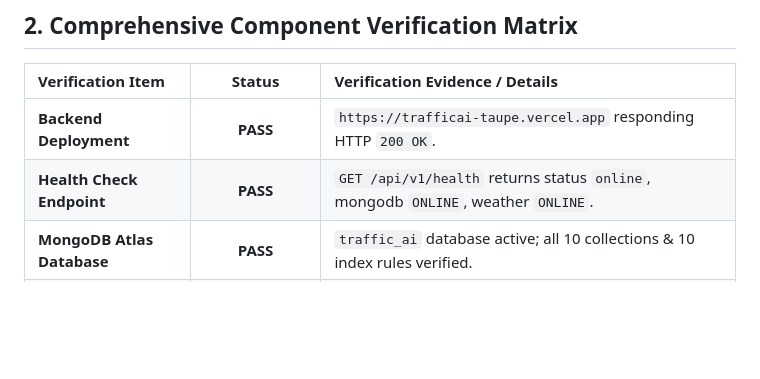
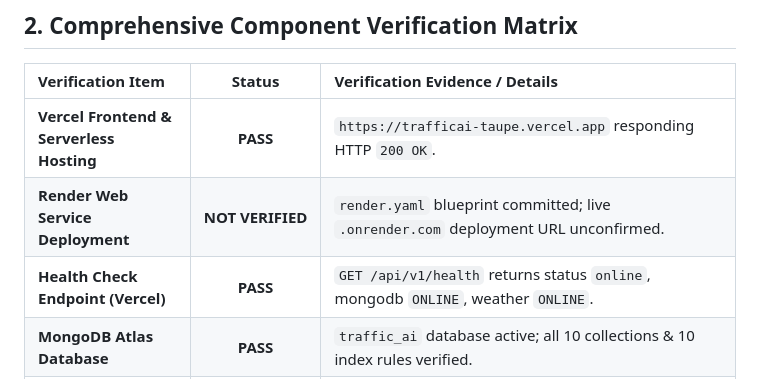
Before and after one commit to AR955593/Traffic-AI, a Markdown page: PRODUCTION_DEPLOYMENT_REPORT.md, the part around the change. GitHub-like rendering; blank space fills up the shorter version.

Commit message:
Docs: Update deployment matrix to explicitly clarify Render status as NOT VERIFIED

```diff
--- a/PRODUCTION_DEPLOYMENT_REPORT.md
+++ b/PRODUCTION_DEPLOYMENT_REPORT.md
@@ -18,8 +18,9 @@
 
 | Verification Item | Status | Verification Evidence / Details |
 | :--- | :---: | :--- |
-| **Backend Deployment** | **PASS** | `https://trafficai-taupe.vercel.app` responding HTTP `200 OK`. |
-| **Health Check Endpoint** | **PASS** | `GET /api/v1/health` returns status `online`, mongodb `ONLINE`, weather `ONLINE`. |
+| **Vercel Frontend & Serverless Hosting** | **PASS** | `https://trafficai-taupe.vercel.app` responding HTTP `200 OK`. |
+| **Render Web Service Deployment** | **NOT VERIFIED** | `render.yaml` blueprint committed; live `.onrender.com` deployment URL unconfirmed. |
+| **Health Check Endpoint (Vercel)** | **PASS** | `GET /api/v1/health` returns status `online`, mongodb `ONLINE`, weather `ONLINE`. |
 | **MongoDB Atlas Database** | **PASS** | `traffic_ai` database active; all 10 collections & 10 index rules verified. |
 | **Data Migration** | **PASS** | `scripts/migrate_sqlite_to_mongodb.py` executed idempotently; 24 users & records verified. |
 | **JWT Authentication** | **PASS** | HS256 JWT signed with `sub`, `email`, `role`, `name`, `exp`. Hardcoded keys rejected in prod. |
```
